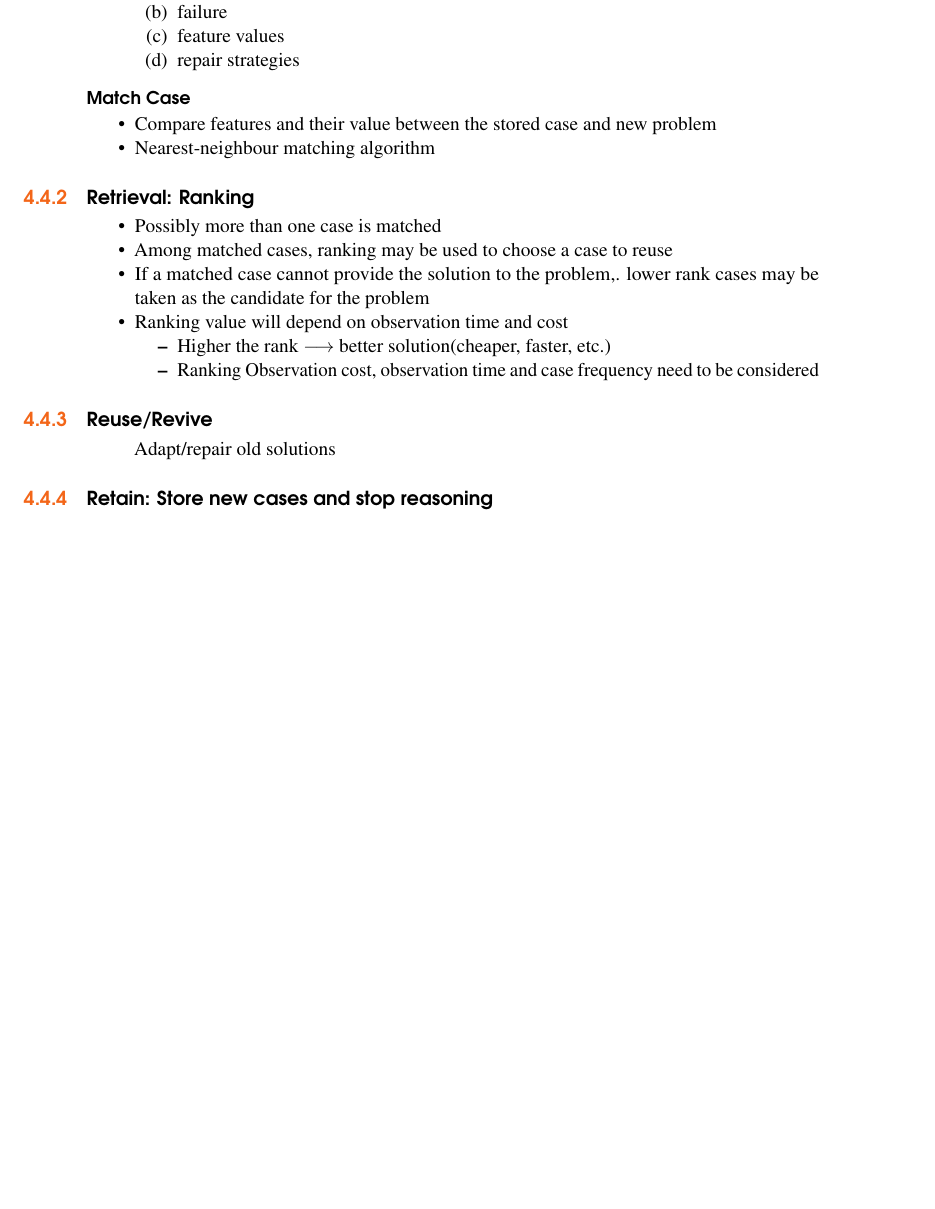
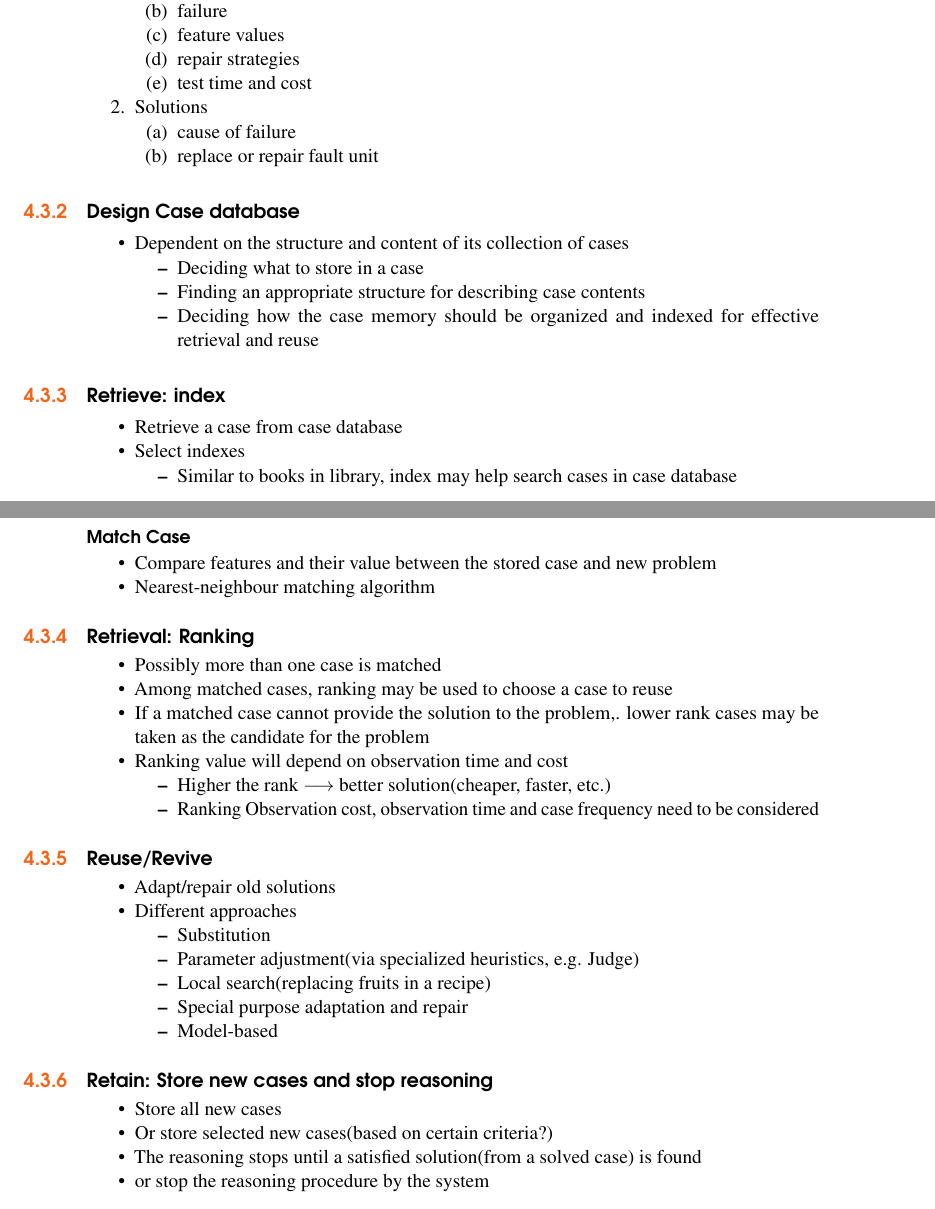
Before and after one commit to darklordnorge/CSM6320, a LaTeX thesis (main.tex, which reads chapter7.tex): part of page 20 of 23 before the commit and two parts of pages 21 and 22 of 25 after it, the two joined at a grey line, cut so that both start at the same text, the shorter picture padded with empty space. Compiled offline with pdfLaTeX.

Commit message:
Finish Chapter 7
Finished up chapter 7, generall clean up of the document

```diff
--- a/chapter7.tex
+++ b/chapter7.tex
@@ -75,8 +93,33 @@ A case in diagnosis represents one diagnostic situation, include two parts:\\
 \item failure
 \item feature values
 \item repair strategies
+\item test time and cost
+\end{enumerate}
+\item Solutions
+\begin{enumerate}
+\item cause of failure
+\item replace or repair fault unit
 \end{enumerate}
 \end{enumerate}
+
+\subsection{Design Case database}
+\begin{itemize}
+\item Dependent on the structure and content of its collection of cases
+\begin{itemize}
+\item Deciding what to store in a case
+\item Finding an appropriate structure for describing case contents
+\item Deciding how the case memory should be organized and indexed for effective retrieval and reuse
+\end{itemize}
+\end{itemize}
+
+\subsection{Retrieve: index}
+\begin{itemize}
+\item Retrieve a case from case database
+\item Select indexes
+\begin{itemize}
+\item Similar to books in library, index may help search cases in case database
+\end{itemize}
+\end{itemize}
 
 \subsubsection{Match Case}
 \begin{itemize}
@@ -98,10 +141,21 @@ A case in diagnosis represents one diagnostic situation, include two parts:\\
 
 \subsection{Reuse/Revive}
 \begin{itemize}
-Adapt/repair old solutions
+\item Adapt/repair old solutions
+\item Different approaches
+\begin{itemize}
+\item Substitution
+\item Parameter adjustment(via specialized heuristics, e.g. Judge)
+\item Local search(replacing fruits in a recipe)
+\item Special purpose adaptation and repair
+\item Model-based
+\end{itemize}
 \end{itemize}
 
 \subsection{Retain: Store new cases and stop reasoning}
 \begin{itemize}
-
+\item Store all new cases
+\item Or store selected new cases(based on certain criteria?)
+\item The reasoning stops until a satisfied solution(from a solved case) is found
+\item or stop the reasoning procedure by the system
 \end{itemize}
```
Also changed, not shown: chap7_pics/case-base-4rcycle.png (added), chap7_pics/case_base_sys.png (added), main.bbl, main.ind, main.pdf, chapter7.tex (34 more changed lines), 10 other files.
